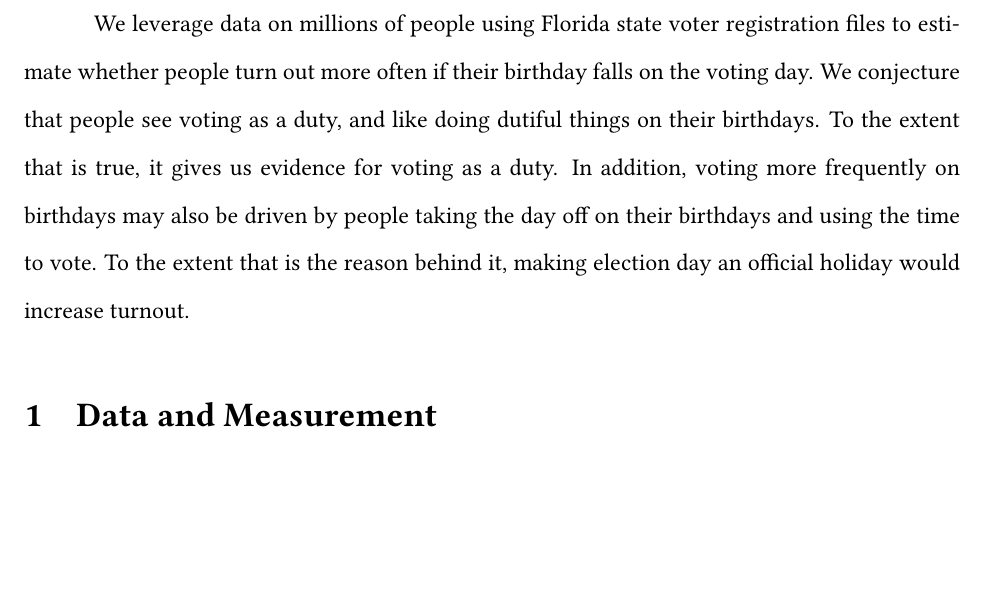
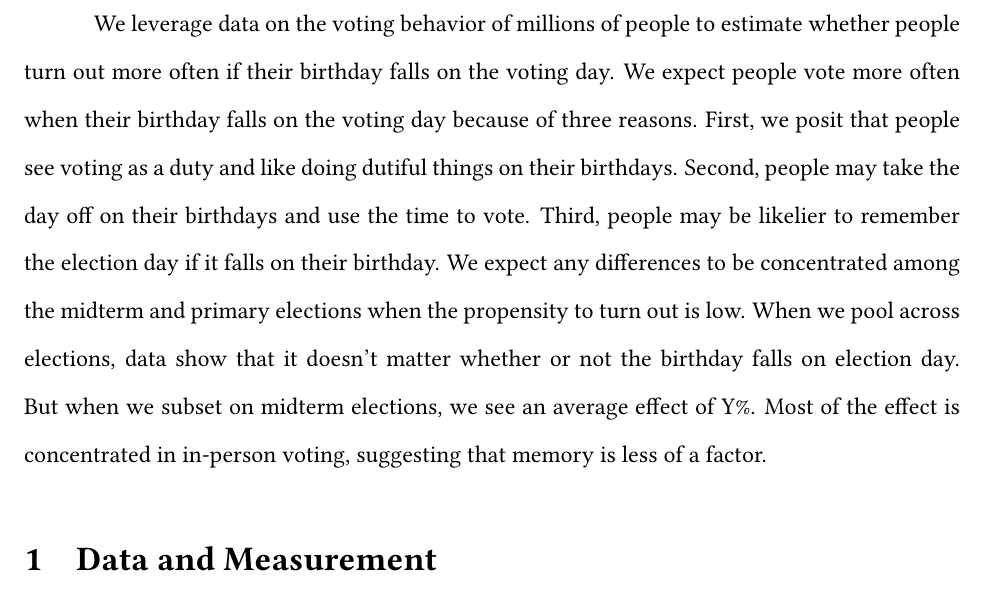
Before and after one commit to soodoku/birthday_voter, a LaTeX paper (ms/birthday_voter.tex): part of page 2 of 6, cut so that both start at the same text, the shorter picture padded with empty space. Compiled offline with pdfLaTeX.

Commit message:
update intro.

```diff
--- a/ms/birthday_voter.tex
+++ b/ms/birthday_voter.tex
@@ -74,7 +74,7 @@ setwd(basedir)
 
 \clearpage
 \doublespacing
-We leverage data on millions of people using Florida state voter registration files to estimate whether people turn out more often if their birthday falls on the voting day. We conjecture that people see voting as a duty, and like doing dutiful things on their birthdays. To the extent that is true, it gives us evidence for voting as a duty. In addition, voting more frequently on birthdays may also be driven by people taking the day off on their birthdays and using the time to vote. To the extent that is the reason behind it, making election day an official holiday would increase turnout.
+We leverage data on the voting behavior of millions of people to estimate whether people turn out more often if their birthday falls on the voting day. We expect people vote more often when their birthday falls on the voting day because of three reasons. First, we posit that people see voting as a duty and like doing dutiful things on their birthdays. Second, people may take the day off on their birthdays and use the time to vote. Third, people may be likelier to remember the election day if it falls on their birthday. We expect any differences to be concentrated among the midterm and primary elections when the propensity to turn out is low. When we pool across elections, data show that it doesn't matter whether or not the birthday falls on election day. But when we subset on midterm elections, we see an average effect of Y\%. Most of the effect is concentrated in in-person voting, suggesting that memory is less of a factor.
 
 \section{Data and Measurement}
 The dataset was extracted as of February 2017 and includes 10 years of elections from 2006 through 2016. There are two files.
```
Also changed, not shown: README.md, ms/birthday_voter.pdf.
